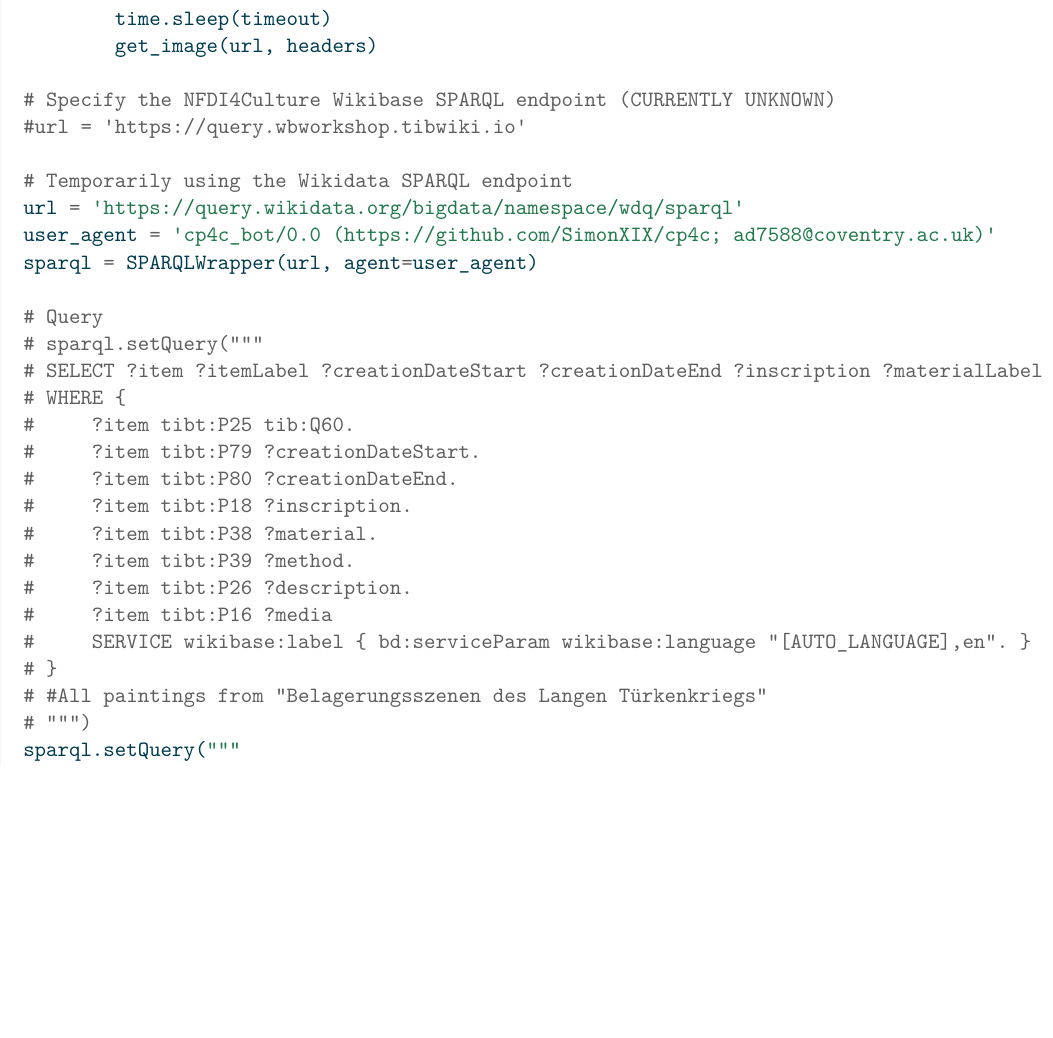
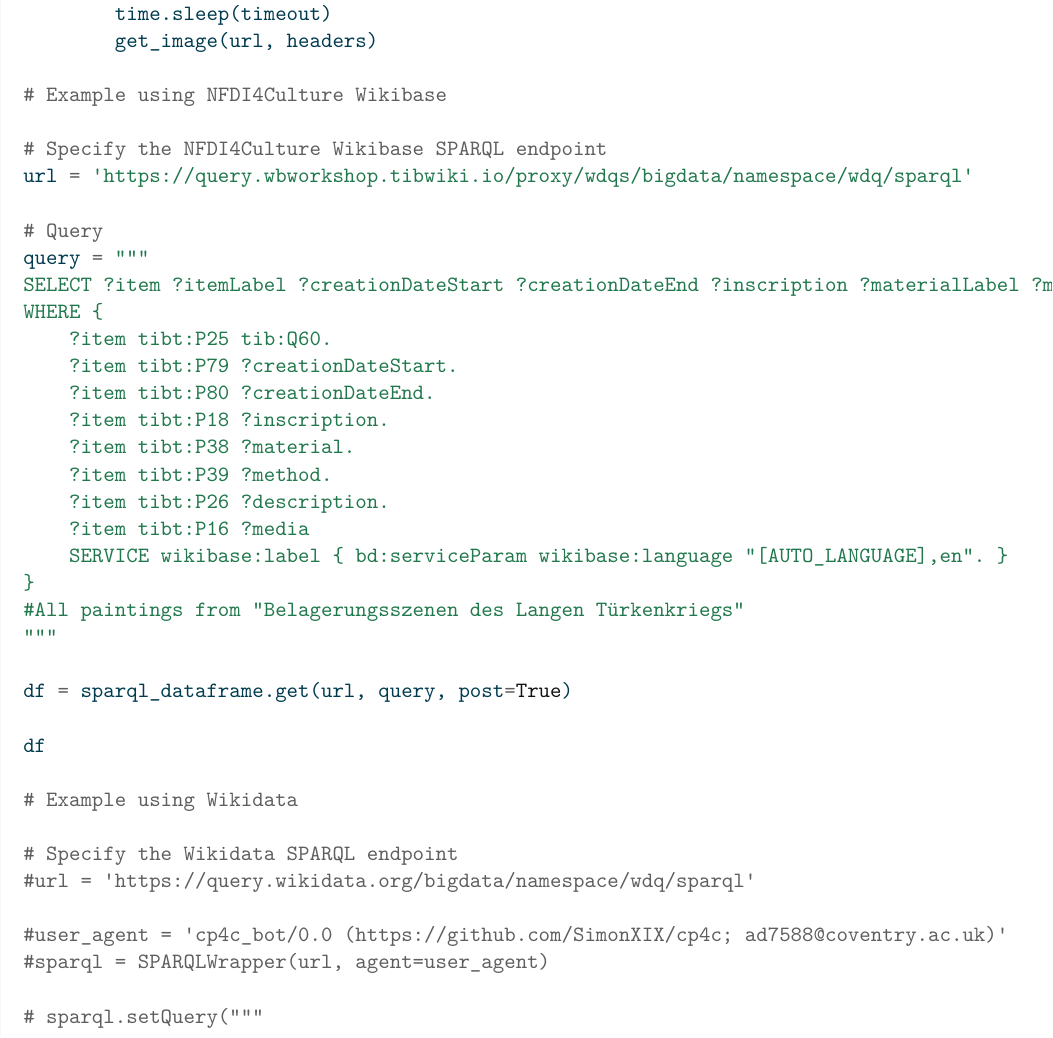
Before and after one commit to NFDI4Culture/cp4c, a LaTeX document (index.tex): part of page 11 of 17, cut so that both start at the same text, the shorter picture padded with empty space. Compiled offline with pdfLaTeX.

Commit message:
changing query function in Jupyter Notebook

```diff
--- a/index.tex
+++ b/index.tex
@@ -436,26 +439,38 @@ since I don't know the SPARQL endpoint URL.
 \NormalTok{        time.sleep(timeout)}
 \NormalTok{        get\_image(url, headers)}
 
-\CommentTok{\# Specify the NFDI4Culture Wikibase SPARQL endpoint (CURRENTLY UNKNOWN)}
-\CommentTok{\#url = \textquotesingle{}https://query.wbworkshop.tibwiki.io\textquotesingle{}}
+\CommentTok{\# Example using NFDI4Culture Wikibase}
 
-\CommentTok{\# Temporarily using the Wikidata SPARQL endpoint}
-\NormalTok{url }\OperatorTok{=} \StringTok{\textquotesingle{}https://query.wikidata.org/bigdata/namespace/wdq/sparql\textquotesingle{}}
-\NormalTok{user\_agent }\OperatorTok{=} \StringTok{\textquotesingle{}cp4c\_bot/0.0 (https://github.com/SimonXIX/cp4c; ad7588@coventry.ac.uk)\textquotesingle{}}
-\NormalTok{sparql }\OperatorTok{=}\NormalTok{ SPARQLWrapper(url, agent}\OperatorTok{=}\NormalTok{user\_agent)}
+\CommentTok{\# Specify the NFDI4Culture Wikibase SPARQL endpoint}
+\NormalTok{url }\OperatorTok{=} \StringTok{\textquotesingle{}https://query.wbworkshop.tibwiki.io/proxy/wdqs/bigdata/namespace/wdq/sparql\textquotesingle{}}
 
 \CommentTok{\# Query}
+\NormalTok{query }\OperatorTok{=} \StringTok{"""}
+\StringTok{SELECT ?item ?itemLabel ?creationDateStart ?creationDateEnd ?inscription ?materialLabel ?methodLabel ?description ?media}
+\StringTok{WHERE \{ }
+\StringTok{    ?item tibt:P25 tib:Q60.}
+\StringTok{    ?item tibt:P79 ?creationDateStart.}
+\StringTok{    ?item tibt:P80 ?creationDateEnd.}
+\StringTok{    ?item tibt:P18 ?inscription.}
+\StringTok{    ?item tibt:P38 ?material.}
+\StringTok{    ?item tibt:P39 ?method.}
+\StringTok{    ?item tibt:P26 ?description.}
+\StringTok{    ?item tibt:P16 ?media}
+\StringTok{    SERVICE wikibase:label \{ bd:serviceParam wikibase:language "[AUTO\_LANGUAGE],en". \}}
+\StringTok{\} }
+\StringTok{\#All paintings from "Belagerungsszenen des Langen Türkenkriegs"}
+\StringTok{"""}
+
+\NormalTok{df }\OperatorTok{=}\NormalTok{ sparql\_dataframe.get(url, query, post}\OperatorTok{=}\VariableTok{True}\NormalTok{)}
+
+\NormalTok{df}
+
+\CommentTok{\# Example using Wikidata}
+
+\CommentTok{\# Specify the Wikidata SPARQL endpoint}
+\CommentTok{\#url = \textquotesingle{}https://query.wikidata.org/bigdata/namespace/wdq/sparql\textquotesingle{}}
+
+\CommentTok{\#user\_agent = \textquotesingle{}cp4c\_bot/0.0 (https://github.com/SimonXIX/cp4c; ad7588@coventry.ac.uk)\textquotesingle{}}
+\CommentTok{\#sparql = SPARQLWrapper(url, agent=user\_agent)}
+
 \CommentTok{\# sparql.setQuery("""}
-\CommentTok{\# SELECT ?item ?itemLabel ?creationDateStart ?creationDateEnd ?inscription ?materialLabel ?methodLabel ?description ?media}
-\CommentTok{\# WHERE \{ }
-\CommentTok{\#     ?item tibt:P25 tib:Q60.}
-\CommentTok{\#     ?item tibt:P79 ?creationDateStart.}
-\CommentTok{\#     ?item tibt:P80 ?creationDateEnd.}
-\CommentTok{\#     ?item tibt:P18 ?inscription.}
-\CommentTok{\#     ?item tibt:P38 ?material.}
-\CommentTok{\#     ?item tibt:P39 ?method.}
-\CommentTok{\#     ?item tibt:P26 ?description.}
-\CommentTok{\#     ?item tibt:P16 ?media}
-\CommentTok{\#     SERVICE wikibase:label \{ bd:serviceParam wikibase:language "[AUTO\_LANGUAGE],en". \}}
-\CommentTok{\# \} }
-\CommentTok{\# \#All paintings from "Belagerungsszenen des Langen Türkenkriegs"}
@@ -462,2 +487 @@ since I don't know the SPARQL endpoint URL.
 \CommentTok{\# """)}
-\NormalTok{sparql.setQuery(}\StringTok{"""}
```
Also changed, not shown: jupyter_docker/requirements.txt (+5 -0 lines), quarto_docker/requirements.txt (+5 -1 lines), docs/linked_open_data_files/figure-html/cell-3-output-4.png (deleted), index.tex (86 more changed lines), 1 other file.
